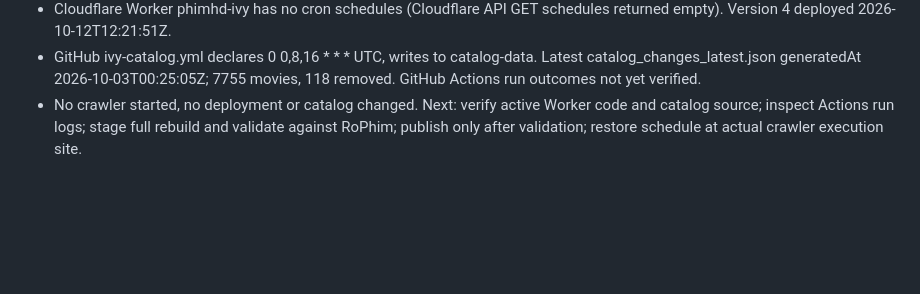
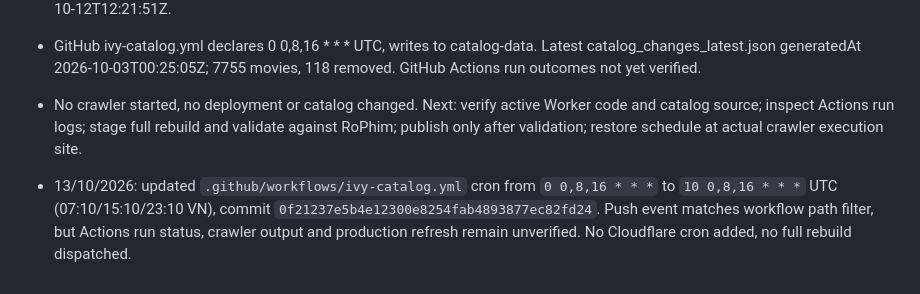
Before and after one commit to chuongnguyen89dn-ui/phimHD, a Markdown page: tiep tuc du an.md, the part around the change. Rendered like a GitHub page; blank space fills up the shorter version.

Commit message:
docs: record Ivy schedule update and unverified run status

```diff
--- a/tiep tuc du an.md
+++ b/tiep tuc du an.md
@@ -235,3 +235,5 @@ Không được coi run fail hoặc nguồn không lấy được là “không
 - Cloudflare Worker phimhd-ivy has no cron schedules (Cloudflare API GET schedules returned empty). Version 4 deployed 2026-10-12T12:21:51Z.
 - GitHub ivy-catalog.yml declares 0 0,8,16 * * * UTC, writes to catalog-data. Latest catalog_changes_latest.json generatedAt 2026-10-03T00:25:05Z; 7755 movies, 118 removed. GitHub Actions run outcomes not yet verified.
 - No crawler started, no deployment or catalog changed. Next: verify active Worker code and catalog source; inspect Actions run logs; stage full rebuild and validate against RoPhim; publish only after validation; restore schedule at actual crawler execution site.
+
+- 13/10/2026: updated `.github/workflows/ivy-catalog.yml` cron from `0 0,8,16 * * *` to `10 0,8,16 * * *` UTC (07:10/15:10/23:10 VN), commit `0f21237e5b4e12300e8254fab4893877ec82fd24`. Push event matches workflow path filter, but Actions run status, crawler output and production refresh remain unverified. No Cloudflare cron added, no full rebuild dispatched.
```
